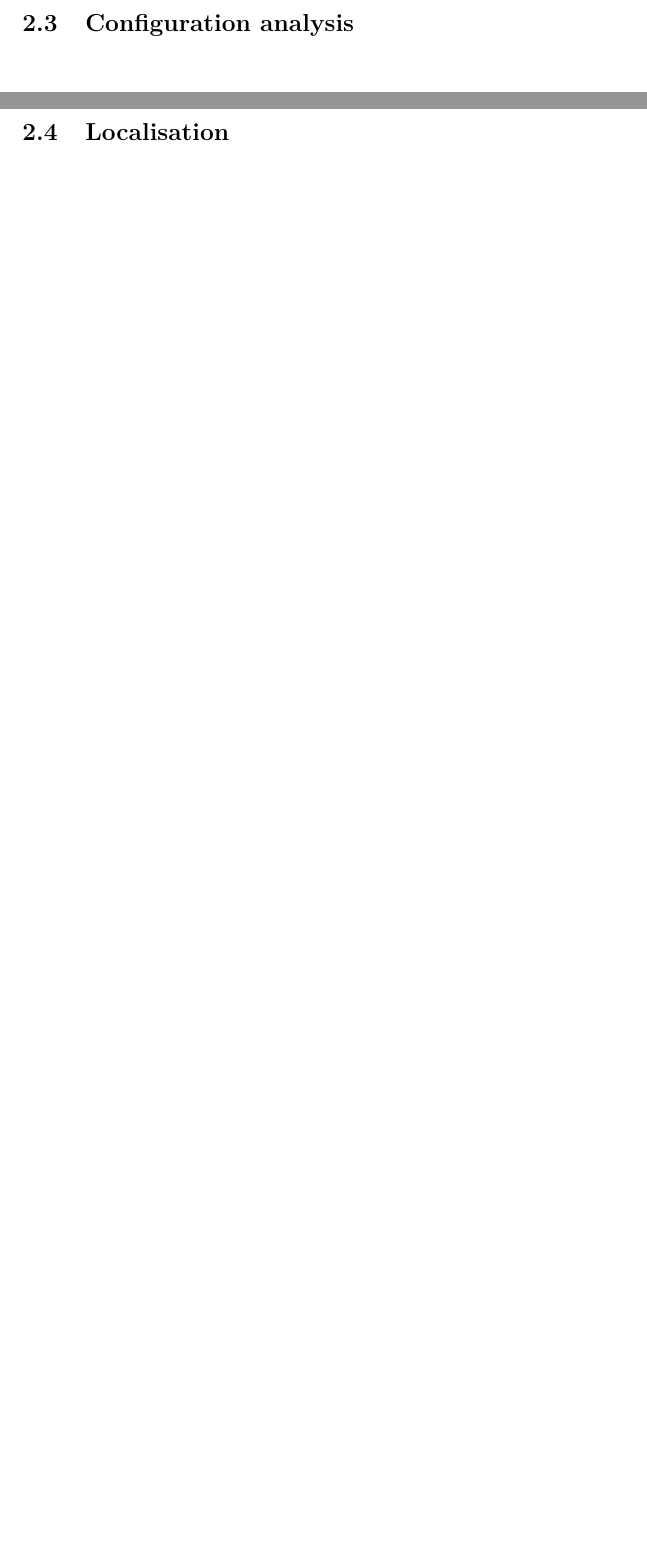
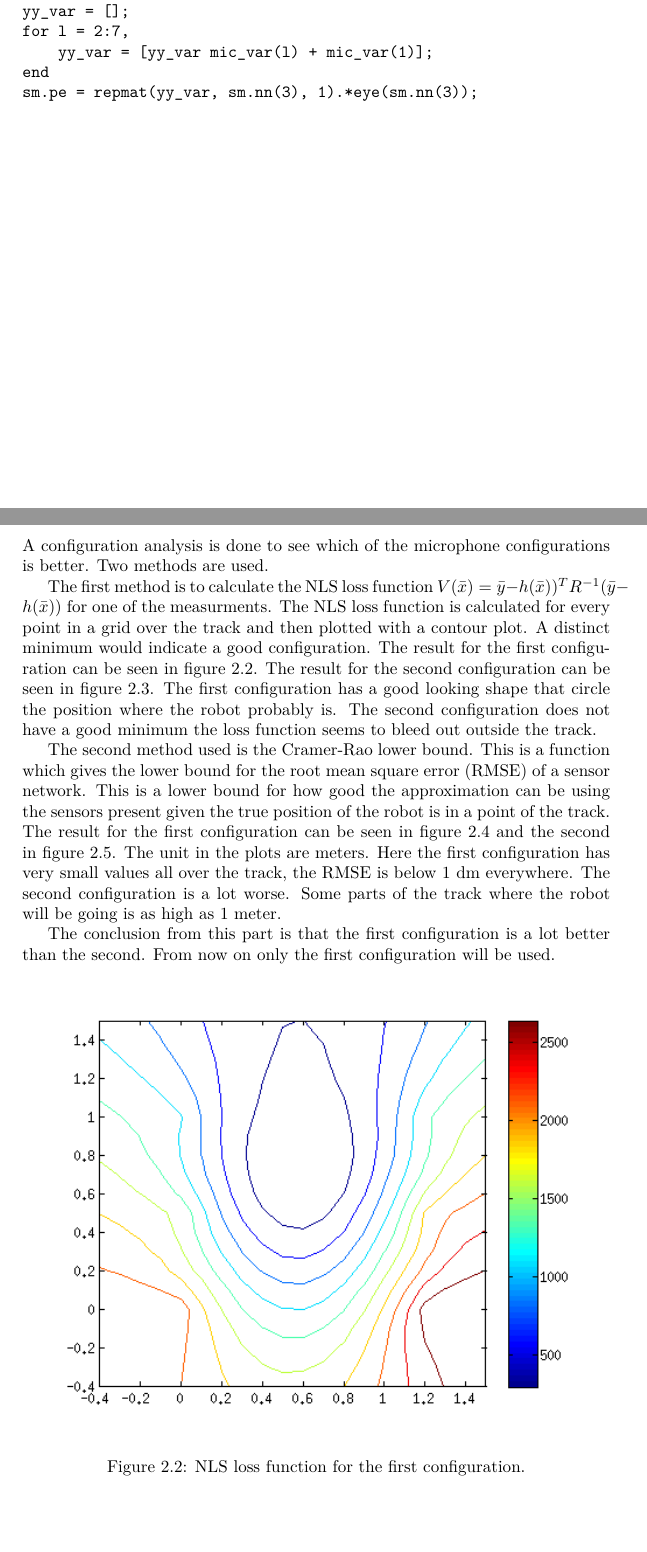
Before and after one commit to aelg/TSRT14Report, a LaTeX document (TSRT14_rapport.tex): two parts of pages 13 and 14 of 17 before the commit and two parts of pages 12 and 13 of 20 after it, joined at a grey line, cut at the place of the change, the shorter picture padded with empty space. Compiled offline with pdfLaTeX.

Commit message:
Written configuration analysis

```diff
--- a/TSRT14_rapport.tex
+++ b/TSRT14_rapport.tex
@@ -219,4 +222,7 @@ y = sig(yy, 2);
+        yy_var = [yy_var mic_var(l) + mic_var(k)];
+    end
 end
+sm.pe = repmat(yy_var, sm.nn(3), 1).*eye(sm.nn(3));
 \end{verbatim}
 The model with microphone 1 as the reference will be
 \[
@@ -249,7 +255,37 @@ for k = 1:size(tphat, 1)
     yy(k,:) = y;
 end
 y = sig(yy, 2);
+yy_var = [];
+for l = 2:7,
+    yy_var = [yy_var mic_var(l) + mic_var(1)];
+end
+sm.pe = repmat(yy_var, sm.nn(3), 1).*eye(sm.nn(3));
 \end{verbatim}
 \newpage
 \section{Configuration analysis}
 \label{Configuration analysis}
+A configuration analysis is done to see which of the microphone configurations is better.
+Two methods are used.
+
+The first method is to calculate the NLS loss function $V(\bar{x}) = \bar{y} - h(\bar{x}))^TR^{-1}(\bar{y} - h(\bar{x}))$ for one of the measurments.
+The NLS loss function is calculated for every point in a grid over the track and then plotted with a contour plot.
+A distinct minimum would indicate a good configuration.
+The result for the first configuration can be seen in figure \ref{nls_good}.
+The result for the second configuration can be seen in figure \ref{nls_bad}.
+The first configuration has a good looking shape that circle the position where the robot probably is.
+The second configuration does not have a good minimum the loss function seems to bleed out outside the track.
+
+The second method used is the Cramer-Rao lower bound. This is a function which gives the lower bound for the root mean square error (RMSE) of a sensor network.
+This is a lower bound for how good the approximation can be using the sensors present given the true position of the robot is in a point of the track.
+The result for the first configuration can be seen in figure \ref{crlb_good} and the second in figure \ref{crlb_bad}.
+The unit in the plots are meters.
+Here the first configuration has very small values all over the track, the RMSE is below 1 dm everywhere.
+The second configuration is a lot worse. Some parts of the track where the robot will be going is as high as 1 meter.
+
+The conclusion from this part is that the first configuration is a lot better than the second.
+From now on only the first configuration will be used.
+
+\begin{figure}[H]
+\begin{center}
+  \includegraphics[width = 350pt]{nls_good.png}
+  \caption{NLS loss function for the first configuration.}
```
Also changed, not shown: crlb_bad.png (added), crlb_good.png (added), nls_bad.png (added), nls_good.png (added), TSRT14_rapport.tex (30 more changed lines).
